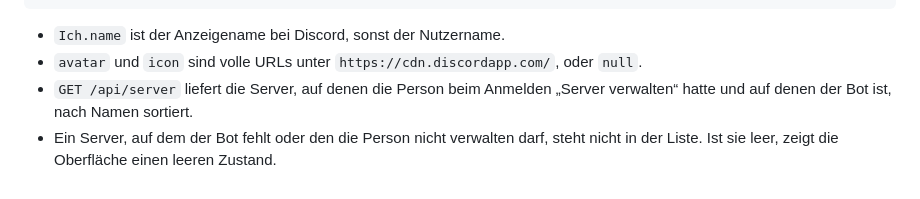
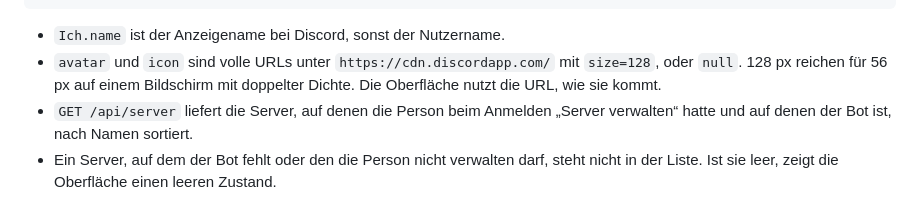
Before and after one commit to VonNekyia/discord-bot, a Markdown page: docs/schnittstelle/api.md, the part around the change. Drawn GitHub-style.

Commit message:
Schnittstelle: Icons und Avatare mit size=128
Co-Authored-By: Claude Opus 5.5 <noreply@anthropic.com>

````diff
--- a/docs/schnittstelle/api.md
+++ b/docs/schnittstelle/api.md
@@ -66,8 +66,10 @@ type Einstellung = {
 ```
 
 - `Ich.name` ist der Anzeigename bei Discord, sonst der Nutzername.
-- `avatar` und `icon` sind volle URLs unter `https://cdn.discordapp.com/`,
-  oder `null`.
+- `avatar` und `icon` sind volle URLs unter `https://cdn.discordapp.com/`
+  mit `size=128`, oder `null`. 128 px reichen für 56 px auf einem
+  Bildschirm mit doppelter Dichte. Die Oberfläche nutzt die URL, wie sie
+  kommt.
 - `GET /api/server` liefert die Server, auf denen die Person beim Anmelden
   „Server verwalten“ hatte und auf denen der Bot ist, nach Namen sortiert.
 - Ein Server, auf dem der Bot fehlt oder den die Person nicht verwalten
````
